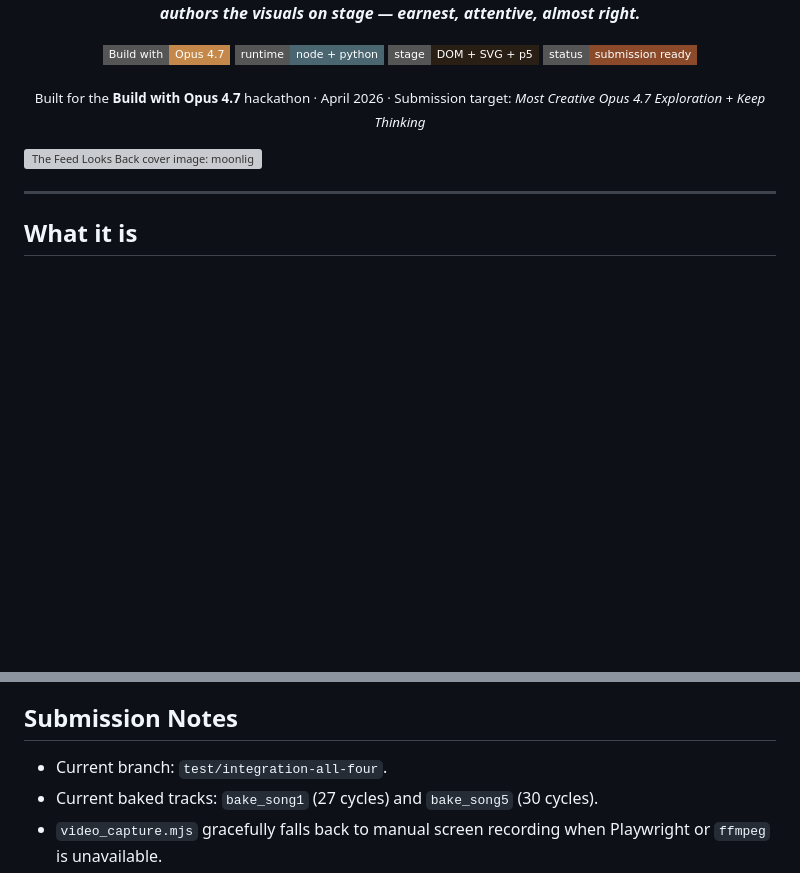
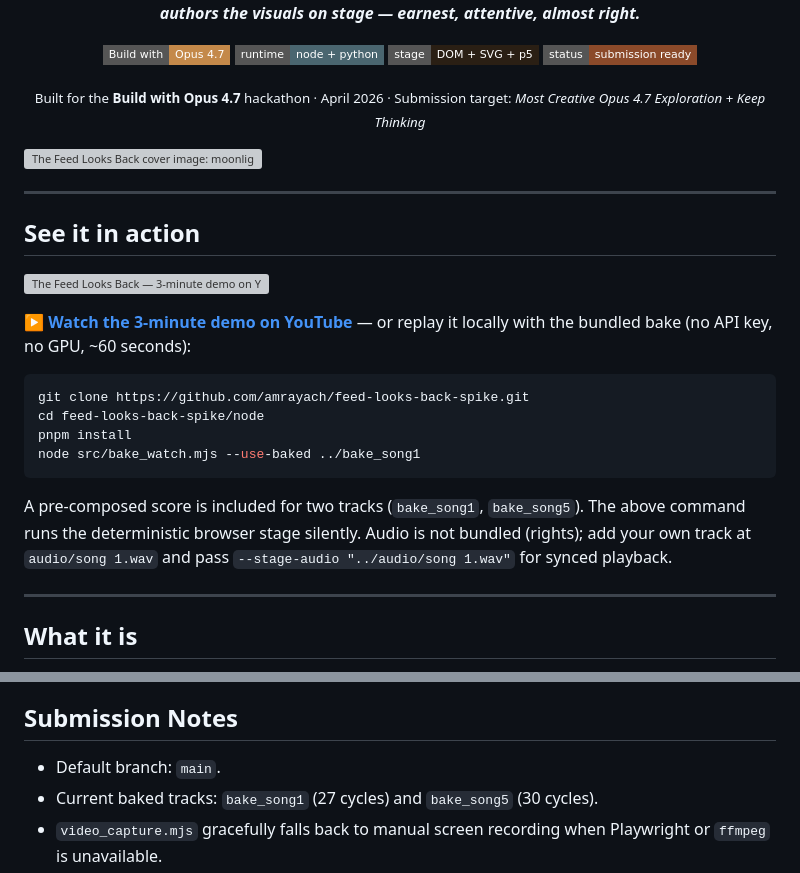
Before and after one commit to amrayach/feed-looks-back-spike, a Markdown page: README.md, 2 parts joined by grey strips. Rendered like a GitHub page; badges without logos; blank space fills up the shorter version; grey boxes are pictures that could not be loaded.

Commit message:
docs: pin demo video and add 60-second quickstart to README
Adds a clickable YouTube thumbnail and a 4-command quickstart that runs the
bundled bake replay deterministically without an API key. Also updates the
stale `Current branch` line to reflect that work landed on `main`.

Co-Authored-By: Claude Opus 4.7 (1M context) <noreply@anthropic.com>

````diff
--- a/README.md
+++ b/README.md
@@ -11,6 +11,26 @@
 </div>
 
 ![The Feed Looks Back cover image: moonlight catching a still water surface, with deep warm shadow left open for title overlay.](assets/cover/cover.png)
+
+---
+
+## See it in action
+
+[![The Feed Looks Back — 3-minute demo on YouTube](https://img.youtube.com/vi/8pCh-nqXe2A/maxresdefault.jpg)](https://www.youtube.com/watch?v=8pCh-nqXe2A)
+
+▶ **[Watch the 3-minute demo on YouTube](https://www.youtube.com/watch?v=8pCh-nqXe2A)** — or replay it locally with the bundled bake (no API key, no GPU, ~60 seconds):
+
+```bash
+git clone https://github.com/amrayach/feed-looks-back-spike.git
+cd feed-looks-back-spike/node
+pnpm install
+node src/bake_watch.mjs --use-baked ../bake_song1
+```
+
+A pre-composed score is included for two tracks (`bake_song1`, `bake_song5`).
+The above command runs the deterministic browser stage silently. Audio is
+not bundled (rights); add your own track at `audio/song 1.wav` and pass
+`--stage-audio "../audio/song 1.wav"` for synced playback.
 
 ---
 
@@ -340,7 +360,7 @@ restricted sandboxes, run those from a normal shell or allow localhost binding.
 
 ## Submission Notes
 
-- Current branch: `test/integration-all-four`.
+- Default branch: `main`.
 - Current baked tracks: `bake_song1` (27 cycles) and `bake_song5` (30 cycles).
 - `video_capture.mjs` gracefully falls back to manual screen recording when
   Playwright or `ffmpeg` is unavailable.
````
